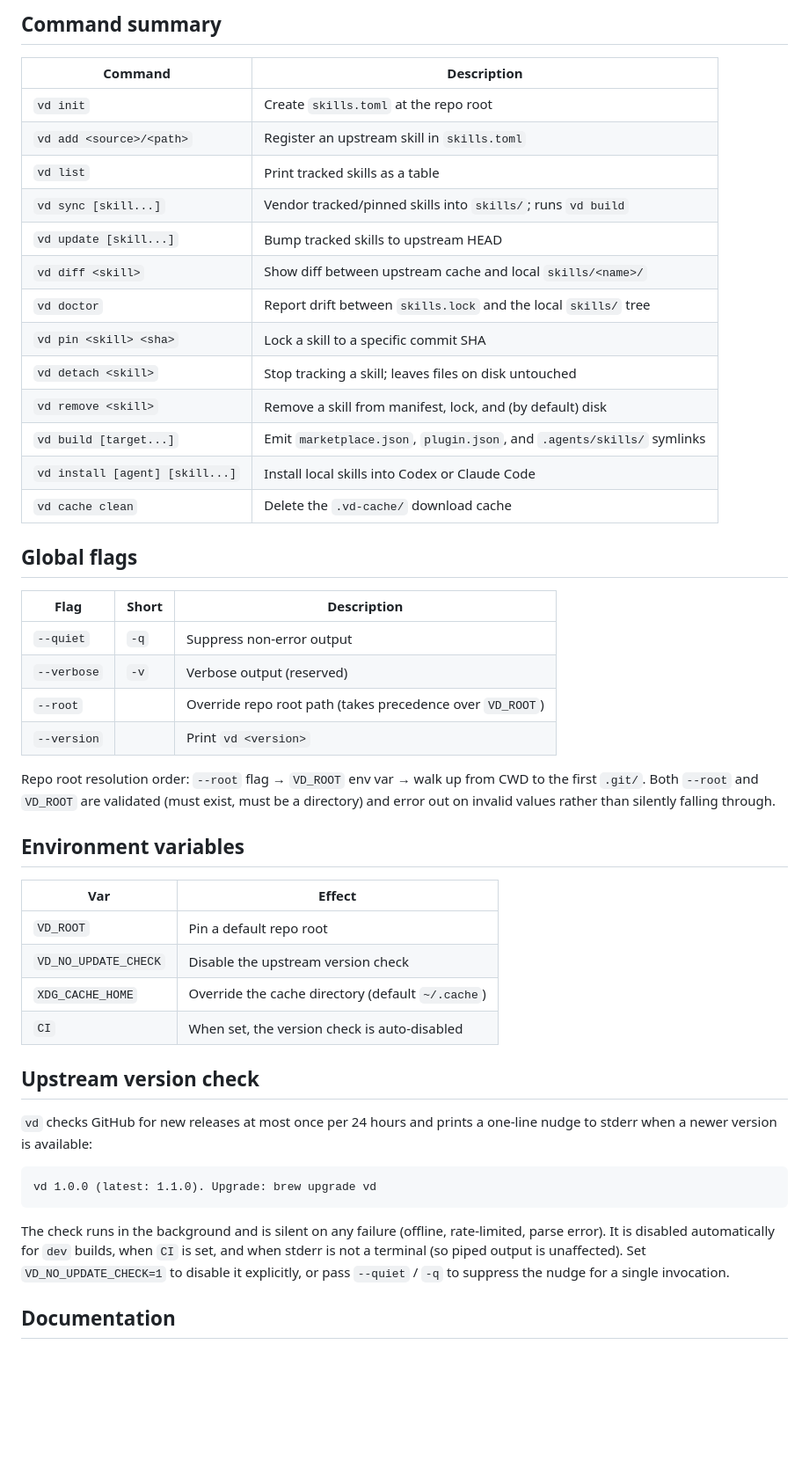
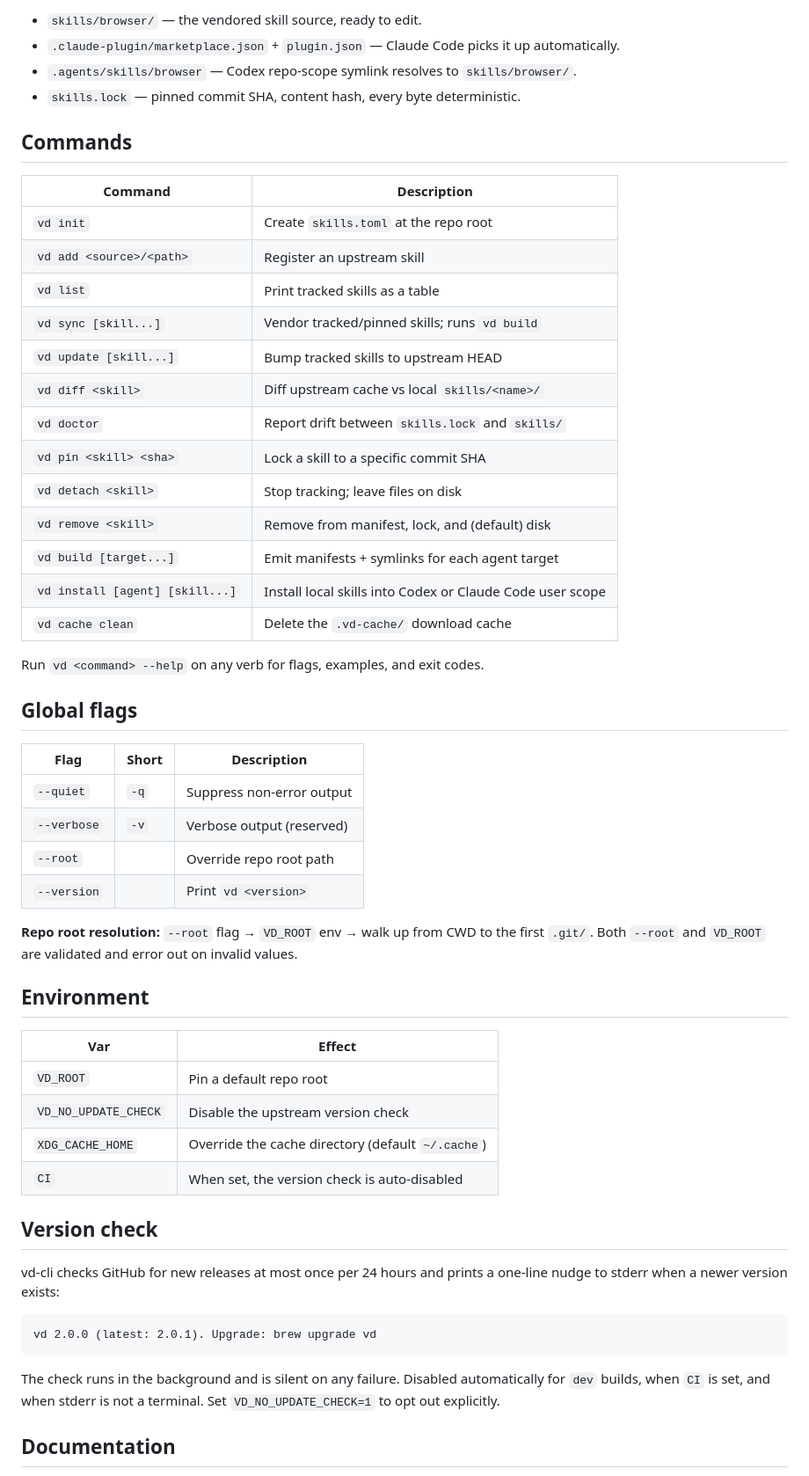
Before and after one commit to vanducng/vd-cli, a Markdown page: README.md, the part around the change printed below. Shown: that part at 88% size. Rendered like a GitHub page; blank space fills up the shorter version.

````diff
--- a/README.md
+++ b/README.md
@@ -54,34 +85,41 @@ After these steps:
 
-## Command summary
+- `skills/browser/` — the vendored skill source, ready to edit.
+- `.claude-plugin/marketplace.json` + `plugin.json` — Claude Code picks it up automatically.
+- `.agents/skills/browser` — Codex repo-scope symlink resolves to `skills/browser/`.
+- `skills.lock` — pinned commit SHA, content hash, every byte deterministic.
+
+## Commands
 
 | Command | Description |
-|---------|-------------|
+|---|---|
 | `vd init` | Create `skills.toml` at the repo root |
-| `vd add <source>/<path>` | Register an upstream skill in `skills.toml` |
+| `vd add <source>/<path>` | Register an upstream skill |
 | `vd list` | Print tracked skills as a table |
-| `vd sync [skill...]` | Vendor tracked/pinned skills into `skills/`; runs `vd build` |
+| `vd sync [skill...]` | Vendor tracked/pinned skills; runs `vd build` |
 | `vd update [skill...]` | Bump tracked skills to upstream HEAD |
-| `vd diff <skill>` | Show diff between upstream cache and local `skills/<name>/` |
-| `vd doctor` | Report drift between `skills.lock` and the local `skills/` tree |
+| `vd diff <skill>` | Diff upstream cache vs local `skills/<name>/` |
+| `vd doctor` | Report drift between `skills.lock` and `skills/` |
 | `vd pin <skill> <sha>` | Lock a skill to a specific commit SHA |
-| `vd detach <skill>` | Stop tracking a skill; leaves files on disk untouched |
-| `vd remove <skill>` | Remove a skill from manifest, lock, and (by default) disk |
-| `vd build [target...]` | Emit `marketplace.json`, `plugin.json`, and `.agents/skills/` symlinks |
-| `vd install [agent] [skill...]` | Install local skills into Codex or Claude Code |
+| `vd detach <skill>` | Stop tracking; leave files on disk |
+| `vd remove <skill>` | Remove from manifest, lock, and (default) disk |
+| `vd build [target...]` | Emit manifests + symlinks for each agent target |
+| `vd install [agent] [skill...]` | Install local skills into Codex or Claude Code user scope |
 | `vd cache clean` | Delete the `.vd-cache/` download cache |
+
+Run `vd <command> --help` on any verb for flags, examples, and exit codes.
 
 ## Global flags
 
 | Flag | Short | Description |
-|------|-------|-------------|
+|---|---|---|
 | `--quiet` | `-q` | Suppress non-error output |
 | `--verbose` | `-v` | Verbose output (reserved) |
-| `--root` | | Override repo root path (takes precedence over `VD_ROOT`) |
+| `--root` | | Override repo root path |
 | `--version` | | Print `vd <version>` |
 
-Repo root resolution order: `--root` flag → `VD_ROOT` env var → walk up from CWD to the first `.git/`. Both `--root` and `VD_ROOT` are validated (must exist, must be a directory) and error out on invalid values rather than silently falling through.
+**Repo root resolution:** `--root` flag → `VD_ROOT` env → walk up from CWD to the first `.git/`. Both `--root` and `VD_ROOT` are validated and error out on invalid values.
 
-## Environment variables
+## Environment
 
 | Var | Effect |
 |---|---|
@@ -90,15 +128,15 @@ Repo root resolution order: `--root` flag → `VD_ROOT` env var → walk up from
 | `XDG_CACHE_HOME` | Override the cache directory (default `~/.cache`) |
 | `CI` | When set, the version check is auto-disabled |
 
-## Upstream version check
+## Version check
 
-`vd` checks GitHub for new releases at most once per 24 hours and prints a one-line nudge to stderr when a newer version is available:
+vd-cli checks GitHub for new releases at most once per 24 hours and prints a one-line nudge to stderr when a newer version exists:
 
 ```
-vd 1.0.0 (latest: 1.1.0). Upgrade: brew upgrade vd
+vd 2.0.0 (latest: 2.0.1). Upgrade: brew upgrade vd
 ```
 
-The check runs in the background and is silent on any failure (offline, rate-limited, parse error). It is disabled automatically for `dev` builds, when `CI` is set, and when stderr is not a terminal (so piped output is unaffected). Set `VD_NO_UPDATE_CHECK=1` to disable it explicitly, or pass `--quiet` / `-q` to suppress the nudge for a single invocation.
+The check runs in the background and is silent on any failure. Disabled automatically for `dev` builds, when `CI` is set, and when stderr is not a terminal. Set `VD_NO_UPDATE_CHECK=1` to opt out explicitly.
 
 ## Documentation
 
````
Also changed, not shown: other parts of README.md (+65 -30 lines), assets/banner.png (added), assets/icon.png (added), assets/logo-dark.png (added), assets/logo.png (added), 1 other file.
